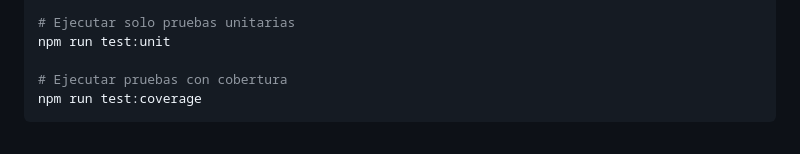
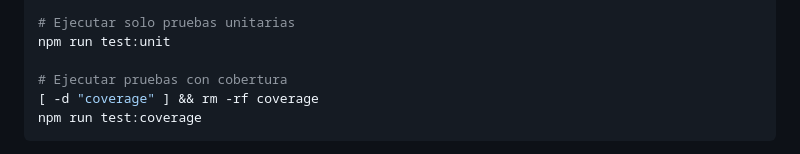
Before and after one commit to jesusoviedo/ai-dev-tools-zoomcamp, a Markdown page: homework2/application_development/README.md, the part around the change. Drawn GitHub-style.

Commit message:
chore(README): clean up coverage directory before running tests
- Added a command to remove the coverage directory if it exists before executing the test coverage script.
- This ensures a fresh coverage report is generated with each test run.

````diff
--- a/homework2/application_development/README.md
+++ b/homework2/application_development/README.md
@@ -217,6 +217,7 @@ npm test
 npm run test:unit
 
 # Ejecutar pruebas con cobertura
+[ -d "coverage" ] && rm -rf coverage
 npm run test:coverage
 ```
 
````
